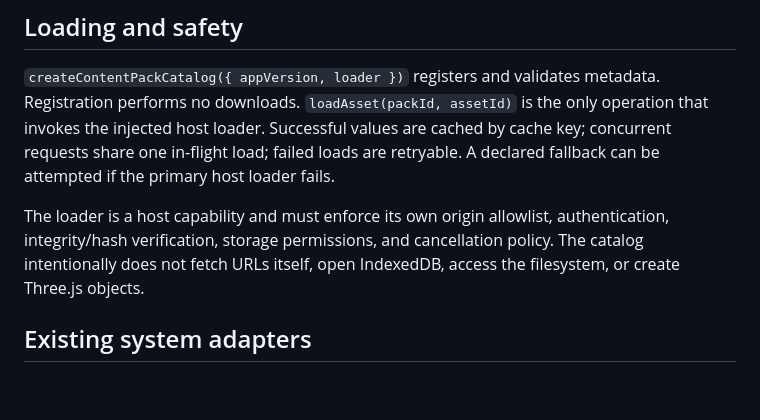
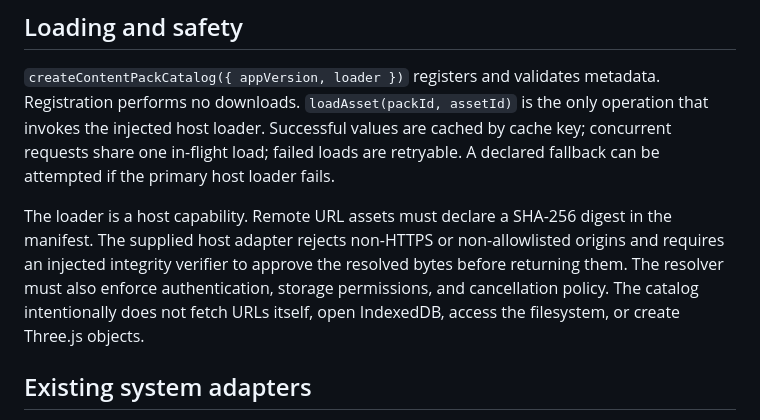
Before and after one commit to lambocityyachtclub-png/lambo-city-records, a Markdown page: docs/LAMBO_CITY_ALIVE_CONTENT_PACKS.md, the part around the change. Drawn GitHub-style; blank space fills up the shorter version.

Commit message:
Document remote content integrity and origin safeguards

```diff
--- a/docs/LAMBO_CITY_ALIVE_CONTENT_PACKS.md
+++ b/docs/LAMBO_CITY_ALIVE_CONTENT_PACKS.md
@@ -19,7 +19,7 @@ Supported categories include audio, instrument, effect, preset, building, enviro
 
 `createContentPackCatalog({ appVersion, loader })` registers and validates metadata. Registration performs no downloads. `loadAsset(packId, assetId)` is the only operation that invokes the injected host loader. Successful values are cached by cache key; concurrent requests share one in-flight load; failed loads are retryable. A declared fallback can be attempted if the primary host loader fails.
 
-The loader is a host capability and must enforce its own origin allowlist, authentication, integrity/hash verification, storage permissions, and cancellation policy. The catalog intentionally does not fetch URLs itself, open IndexedDB, access the filesystem, or create Three.js objects.
+The loader is a host capability. Remote URL assets must declare a SHA-256 digest in the manifest. The supplied host adapter rejects non-HTTPS or non-allowlisted origins and requires an injected integrity verifier to approve the resolved bytes before returning them. The resolver must also enforce authentication, storage permissions, and cancellation policy. The catalog intentionally does not fetch URLs itself, open IndexedDB, access the filesystem, or create Three.js objects.
 
 ## Existing system adapters
 
```
